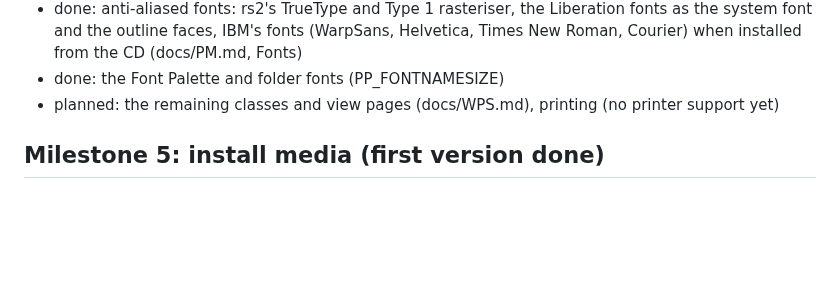
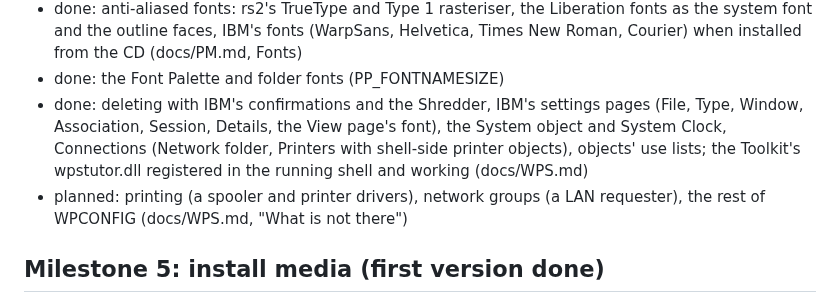
Before and after one commit to dparnell/rs-2, a Markdown page: docs/ROADMAP.md, the part around the change. Drawn GitHub-style; blank space fills up the shorter version.

Commit message:
ROADMAP: the Workplace Shell's remaining classes and pages done; printing and network groups planned
Co-Authored-By: Claude Opus 5.5 <noreply@anthropic.com>

```diff
--- a/docs/ROADMAP.md
+++ b/docs/ROADMAP.md
@@ -377,8 +377,15 @@ Status markers: done, in progress, planned.
   fonts (WarpSans, Helvetica, Times New Roman, Courier) when installed
   from the CD (docs/PM.md, Fonts)
 - done: the Font Palette and folder fonts (PP_FONTNAMESIZE)
-- planned: the remaining classes and view pages (docs/WPS.md), printing
-  (no printer support yet)
+- done: deleting with IBM's confirmations and the Shredder, IBM's
+  settings pages (File, Type, Window, Association, Session, Details, the
+  View page's font), the System object and System Clock, Connections
+  (Network folder, Printers with shell-side printer objects), objects'
+  use lists; the Toolkit's wpstutor.dll registered in the running shell
+  and working (docs/WPS.md)
+- planned: printing (a spooler and printer drivers), network groups (a
+  LAN requester), the rest of WPCONFIG (docs/WPS.md, "What is not
+  there")
 
 ## Milestone 5: install media (first version done)
 
```
